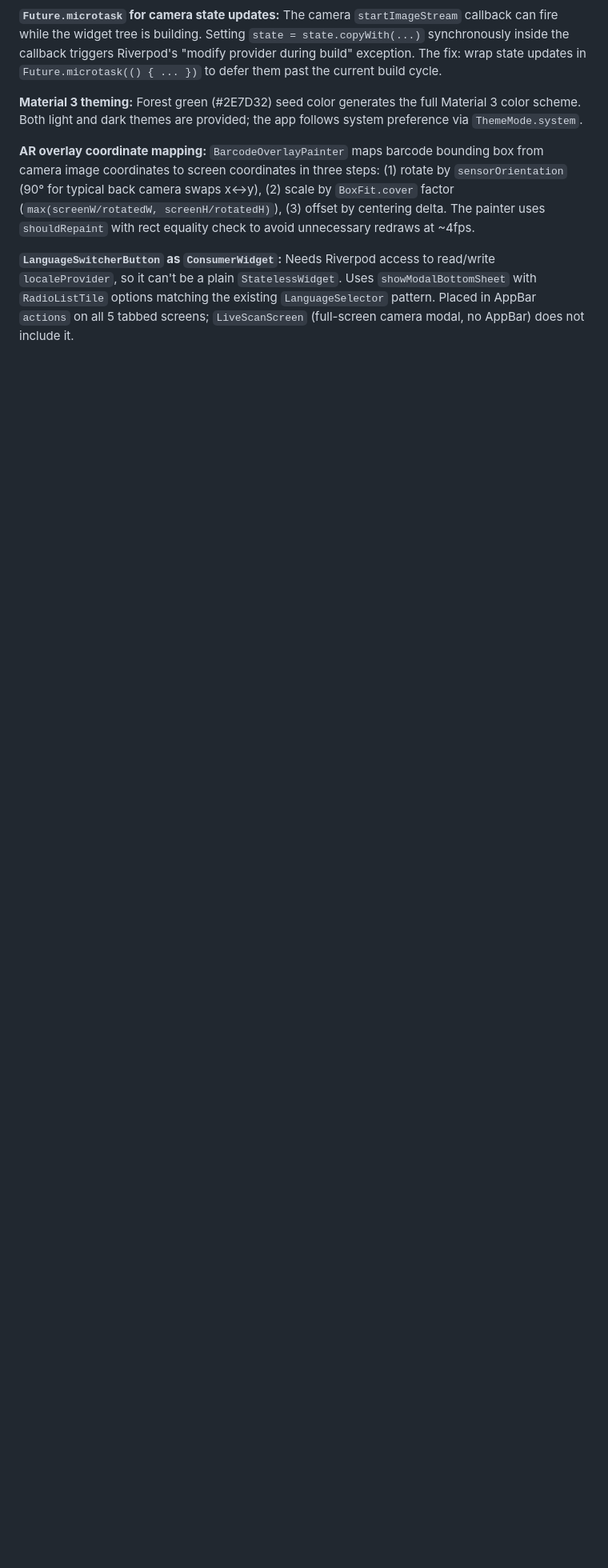
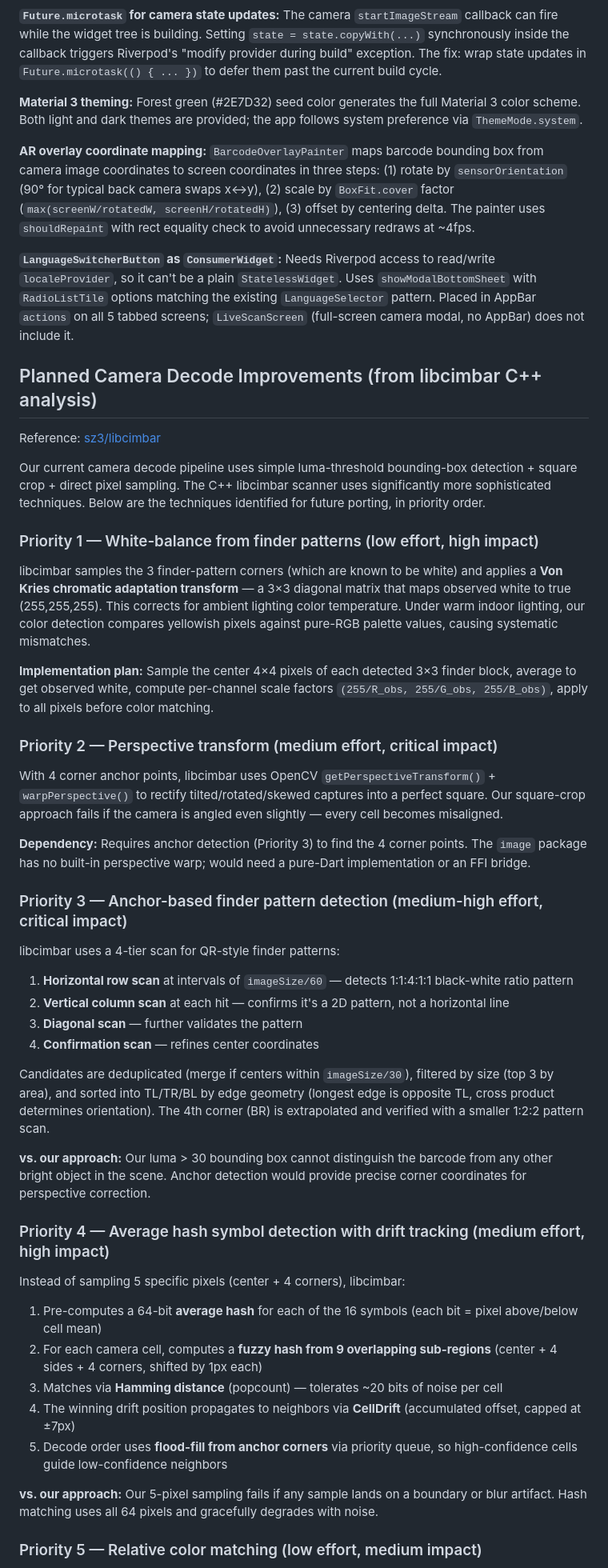
Before and after one commit to mezinster/cimbar, a Markdown page: CLAUDE.md, the part around one of its changes. Shown at 80% size. GitHub-like rendering; blank space fills up the shorter version.

Commit message:
Add planned camera decode improvements from libcimbar C++ analysis
Documents 7 prioritized techniques (white-balance, perspective transform,
anchor detection, average hash symbols, relative color, lens distortion,
pre-processing) for future implementation.

Co-Authored-By: Claude Opus 4.6 <noreply@anthropic.com>

```diff
--- a/CLAUDE.md
+++ b/CLAUDE.md
@@ -237,3 +237,46 @@ Requires Flutter 3.24+ and Java 17.
 
 **`LanguageSwitcherButton` as `ConsumerWidget`:** Needs Riverpod access to read/write `localeProvider`, so it can't be a plain `StatelessWidget`. Uses `showModalBottomSheet` with `RadioListTile` options matching the existing `LanguageSelector` pattern. Placed in AppBar `actions` on all 5 tabbed screens; `LiveScanScreen` (full-screen camera modal, no AppBar) does not include it.
 
+## Planned Camera Decode Improvements (from libcimbar C++ analysis)
+
+Reference: [sz3/libcimbar](https://github.com/sz3/libcimbar/tree/master/src/lib)
+
+Our current camera decode pipeline uses simple luma-threshold bounding-box detection + square crop + direct pixel sampling. The C++ libcimbar scanner uses significantly more sophisticated techniques. Below are the techniques identified for future porting, in priority order.
+
+### Priority 1 — White-balance from finder patterns (low effort, high impact)
+
+libcimbar samples the 3 finder-pattern corners (which are known to be white) and applies a **Von Kries chromatic adaptation transform** — a 3×3 diagonal matrix that maps observed white to true (255,255,255). This corrects for ambient lighting color temperature. Under warm indoor lighting, our color detection compares yellowish pixels against pure-RGB palette values, causing systematic mismatches.
+
+**Implementation plan:** Sample the center 4×4 pixels of each detected 3×3 finder block, average to get observed white, compute per-channel scale factors `(255/R_obs, 255/G_obs, 255/B_obs)`, apply to all pixels before color matching.
+
+### Priority 2 — Perspective transform (medium effort, critical impact)
+
+With 4 corner anchor points, libcimbar uses OpenCV `getPerspectiveTransform()` + `warpPerspective()` to rectify tilted/rotated/skewed captures into a perfect square. Our square-crop approach fails if the camera is angled even slightly — every cell becomes misaligned.
+
+**Dependency:** Requires anchor detection (Priority 3) to find the 4 corner points. The `image` package has no built-in perspective warp; would need a pure-Dart implementation or an FFI bridge.
+
+### Priority 3 — Anchor-based finder pattern detection (medium-high effort, critical impact)
+
+libcimbar uses a 4-tier scan for QR-style finder patterns:
+1. **Horizontal row scan** at intervals of `imageSize/60` — detects 1:1:4:1:1 black-white ratio pattern
+2. **Vertical column scan** at each hit — confirms it's a 2D pattern, not a horizontal line
+3. **Diagonal scan** — further validates the pattern
+4. **Confirmation scan** — refines center coordinates
+
+Candidates are deduplicated (merge if centers within `imageSize/30`), filtered by size (top 3 by area), and sorted into TL/TR/BL by edge geometry (longest edge is opposite TL, cross product determines orientation). The 4th corner (BR) is extrapolated and verified with a smaller 1:2:2 pattern scan.
+
+**vs. our approach:** Our luma > 30 bounding box cannot distinguish the barcode from any other bright object in the scene. Anchor detection would provide precise corner coordinates for perspective correction.
+
+### Priority 4 — Average hash symbol detection with drift tracking (medium effort, high impact)
+
+Instead of sampling 5 specific pixels (center + 4 corners), libcimbar:
+1. Pre-computes a 64-bit **average hash** for each of the 16 symbols (each bit = pixel above/below cell mean)
+2. For each camera cell, computes a **fuzzy hash from 9 overlapping sub-regions** (center + 4 sides + 4 corners, shifted by 1px each)
+3. Matches via **Hamming distance** (popcount) — tolerates ~20 bits of noise per cell
+4. The winning drift position propagates to neighbors via **CellDrift** (accumulated offset, capped at ±7px)
+5. Decode order uses **flood-fill from anchor corners** via priority queue, so high-confidence cells guide low-confidence neighbors
+
+**vs. our approach:** Our 5-pixel sampling fails if any sample lands on a boundary or blur artifact. Hash matching uses all 64 pixels and gracefully degrades with noise.
+
+### Priority 5 — Relative color matching (low effort, medium impact)
+
```
Also changed, not shown: other parts of CLAUDE.md (+19 -0 lines).
